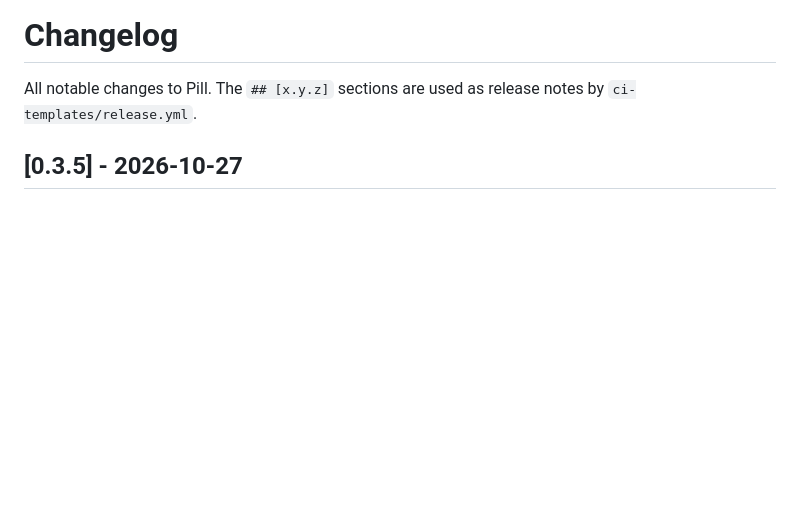
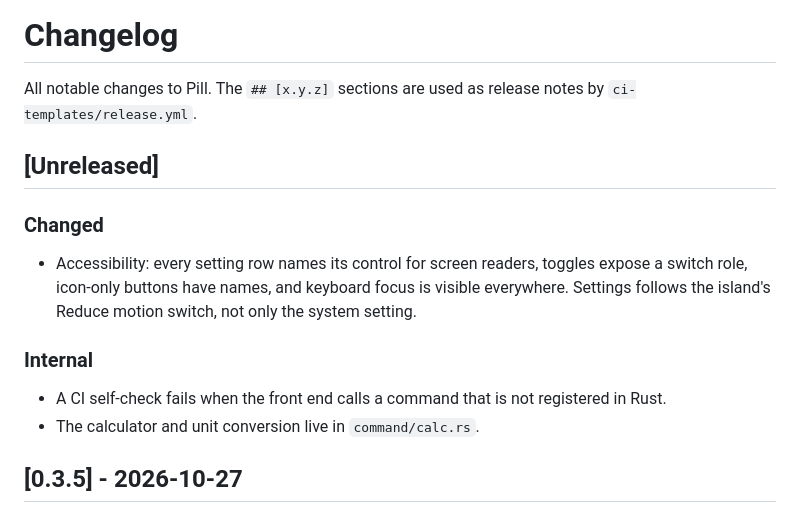
Before and after one commit to chvdbhcx-del/pill, a Markdown page: CHANGELOG.md, the part around the change. Drawn GitHub-style; blank space fills up the shorter version.

Commit message:
Changelog: unreleased accessibility and contract check
Claude-Session: https://claude.ai/code/session_01KhjhPemefduzY42RFZvTNC

```diff
--- a/CHANGELOG.md
+++ b/CHANGELOG.md
@@ -1,6 +1,15 @@
 # Changelog
 
 All notable changes to Pill. The `## [x.y.z]` sections are used as release notes by `ci-templates/release.yml`.
+
+## [Unreleased]
+
+### Changed
+- Accessibility: every setting row names its control for screen readers, toggles expose a switch role, icon-only buttons have names, and keyboard focus is visible everywhere. Settings follows the island's Reduce motion switch, not only the system setting.
+
+### Internal
+- A CI self-check fails when the front end calls a command that is not registered in Rust.
+- The calculator and unit conversion live in `command/calc.rs`.
 
 ## [0.3.5] - 2026-10-27
 
```
